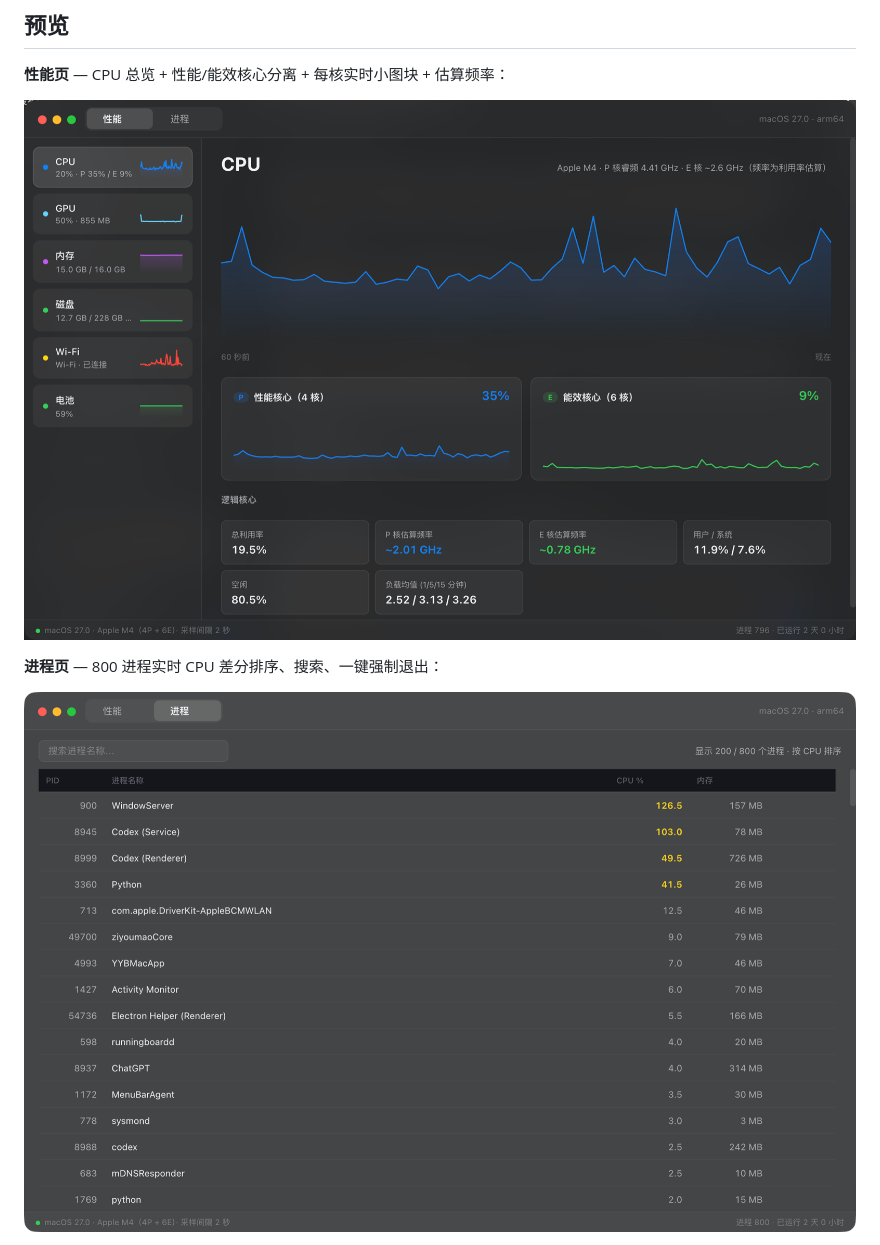
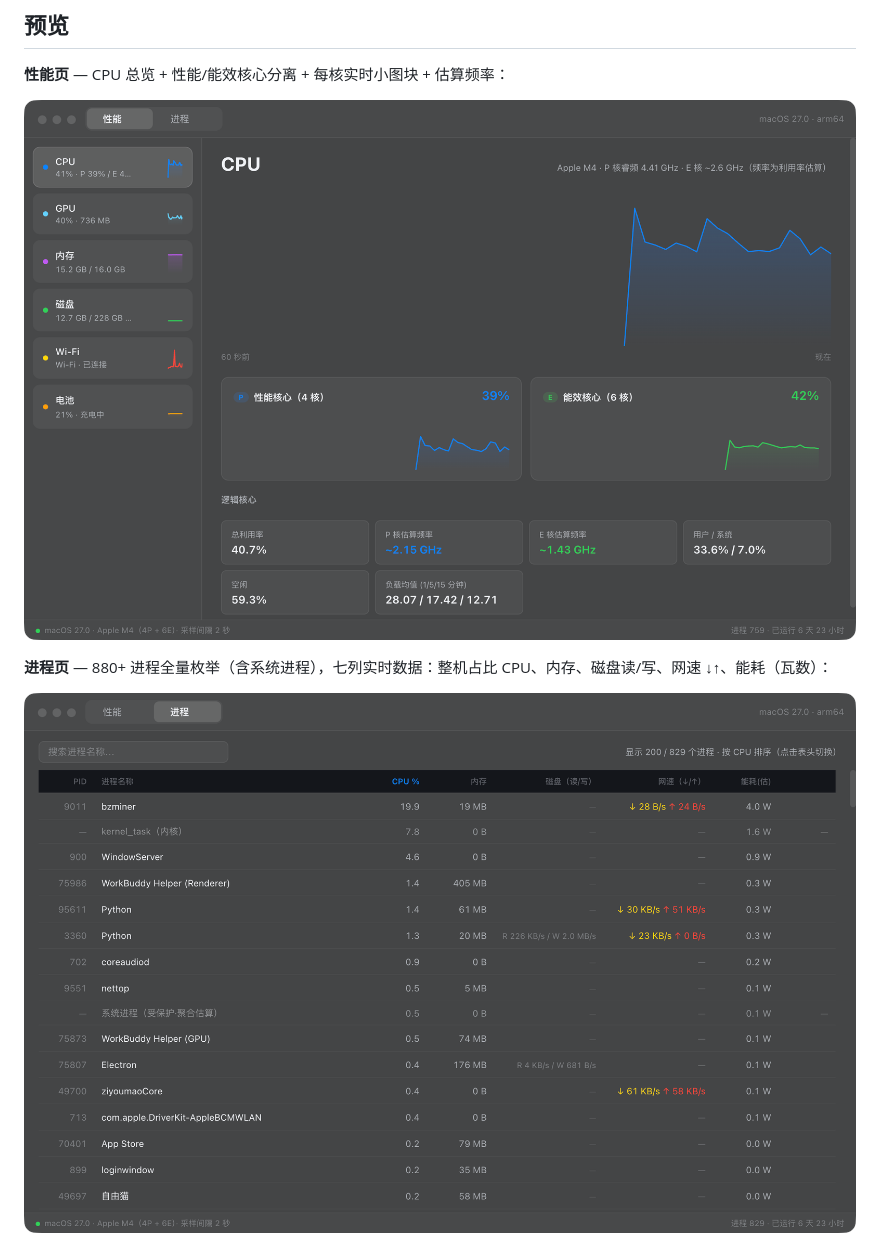
Before and after one commit to zsan189312-sys/mac-task-manager, a Markdown page: README.md, the part around one of its changes. GitHub-like rendering; pictures changed too: docs/screenshots/performance.png, docs/screenshots/processes.png.

```diff
--- a/README.md
+++ b/README.md
@@ -8,6 +8,6 @@
 
 ![性能页](docs/screenshots/performance.png)
 
-**进程页** — 800 进程实时 CPU 差分排序、搜索、一键强制退出：
+**进程页** — 880+ 进程全量枚举（含系统进程），七列实时数据：整机占比 CPU、内存、磁盘读/写、网速 ↓↑、能耗（瓦数）：
 
 ![进程页](docs/screenshots/processes.png)
```
Also changed, not shown: other parts of README.md (+8 -0 lines), docs/screenshots/battery.png (added), docs/screenshots/gpu.png (added).
